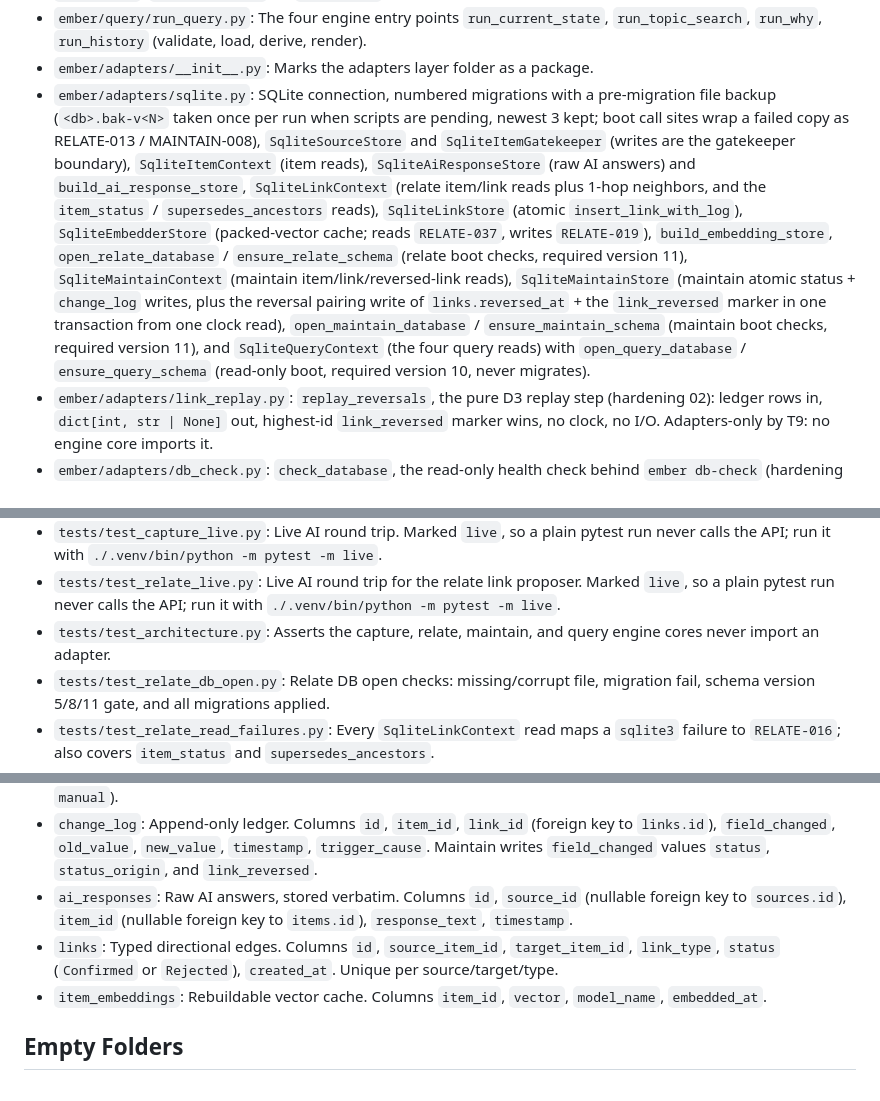
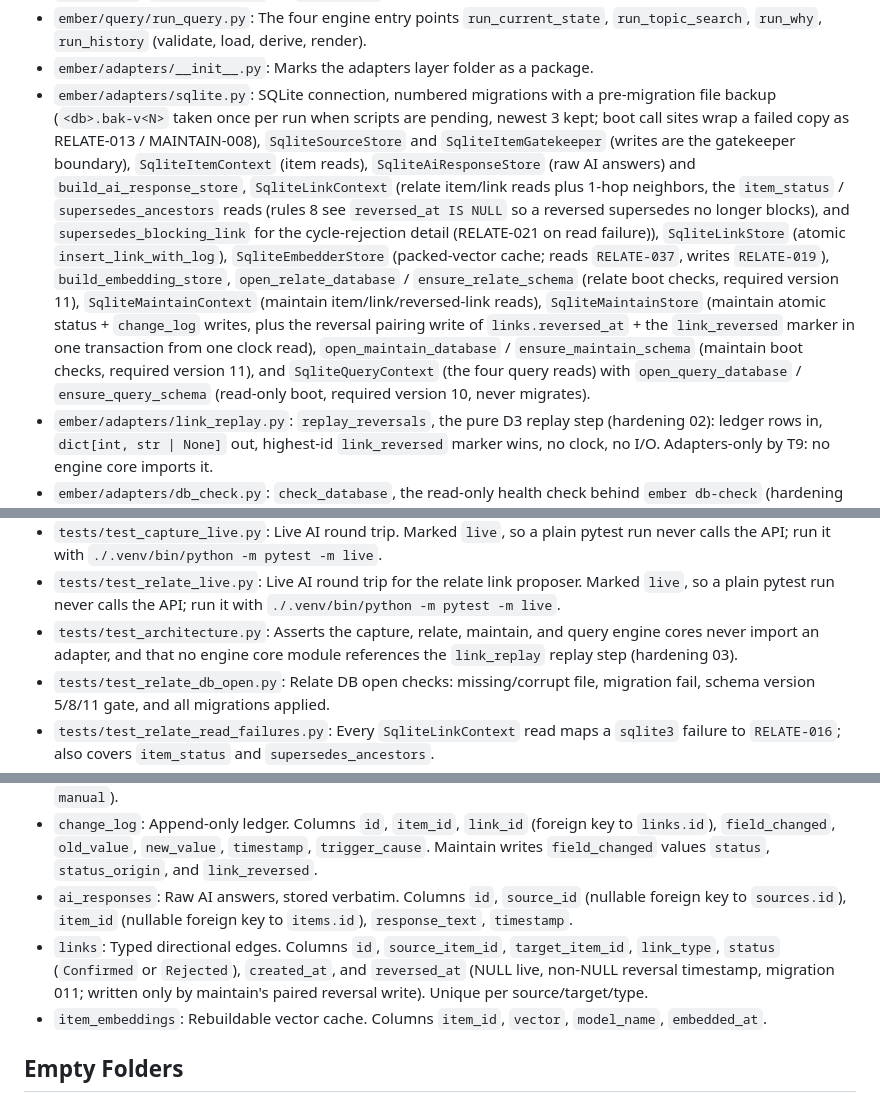
Before and after one commit to mohamed-benoughidene/ember, a Markdown page: PROJECT_MAP.md, 3 parts joined by grey strips. GitHub-like rendering.

```diff
--- a/PROJECT_MAP.md
+++ b/PROJECT_MAP.md
@@ -120,7 +120,7 @@ Earlier logo and character images, kept for history.
 - `ember/query/render.py`: The display layer: `render_current_state` (Challenged first), `render_topic_search`, `render_why`, `render_history`, all `json.dumps` only.
 - `ember/query/run_query.py`: The four engine entry points `run_current_state`, `run_topic_search`, `run_why`, `run_history` (validate, load, derive, render).
 - `ember/adapters/__init__.py`: Marks the adapters layer folder as a package.
-- `ember/adapters/sqlite.py`: SQLite connection, numbered migrations with a pre-migration file backup (`<db>.bak-v<N>` taken once per run when scripts are pending, newest 3 kept; boot call sites wrap a failed copy as RELATE-013 / MAINTAIN-008), `SqliteSourceStore` and `SqliteItemGatekeeper` (writes are the gatekeeper boundary), `SqliteItemContext` (item reads), `SqliteAiResponseStore` (raw AI answers) and `build_ai_response_store`, `SqliteLinkContext` (relate item/link reads plus 1-hop neighbors, and the `item_status` / `supersedes_ancestors` reads), `SqliteLinkStore` (atomic `insert_link_with_log`), `SqliteEmbedderStore` (packed-vector cache; reads `RELATE-037`, writes `RELATE-019`), `build_embedding_store`, `open_relate_database` / `ensure_relate_schema` (relate boot checks, required version 11), `SqliteMaintainContext` (maintain item/link/reversed-link reads), `SqliteMaintainStore` (maintain atomic status + `change_log` writes, plus the reversal pairing write of `links.reversed_at` + the `link_reversed` marker in one transaction from one clock read), `open_maintain_database` / `ensure_maintain_schema` (maintain boot checks, required version 11), and `SqliteQueryContext` (the four query reads) with `open_query_database` / `ensure_query_schema` (read-only boot, required version 10, never migrates).
+- `ember/adapters/sqlite.py`: SQLite connection, numbered migrations with a pre-migration file backup (`<db>.bak-v<N>` taken once per run when scripts are pending, newest 3 kept; boot call sites wrap a failed copy as RELATE-013 / MAINTAIN-008), `SqliteSourceStore` and `SqliteItemGatekeeper` (writes are the gatekeeper boundary), `SqliteItemContext` (item reads), `SqliteAiResponseStore` (raw AI answers) and `build_ai_response_store`, `SqliteLinkContext` (relate item/link reads plus 1-hop neighbors, the `item_status` / `supersedes_ancestors` reads (rules 8 see `reversed_at IS NULL` so a reversed supersedes no longer blocks), and `supersedes_blocking_link` for the cycle-rejection detail (RELATE-021 on read failure)), `SqliteLinkStore` (atomic `insert_link_with_log`), `SqliteEmbedderStore` (packed-vector cache; reads `RELATE-037`, writes `RELATE-019`), `build_embedding_store`, `open_relate_database` / `ensure_relate_schema` (relate boot checks, required version 11), `SqliteMaintainContext` (maintain item/link/reversed-link reads), `SqliteMaintainStore` (maintain atomic status + `change_log` writes, plus the reversal pairing write of `links.reversed_at` + the `link_reversed` marker in one transaction from one clock read), `open_maintain_database` / `ensure_maintain_schema` (maintain boot checks, required version 11), and `SqliteQueryContext` (the four query reads) with `open_query_database` / `ensure_query_schema` (read-only boot, required version 10, never migrates).
 - `ember/adapters/link_replay.py`: `replay_reversals`, the pure D3 replay step (hardening 02): ledger rows in, `dict[int, str | None]` out, highest-id `link_reversed` marker wins, no clock, no I/O. Adapters-only by T9: no engine core imports it.
 - `ember/adapters/db_check.py`: `check_database`, the read-only health check behind `ember db-check` (hardening 02): reads version, floors (relate 11, maintain 11, query 10, capture none), the four enforcement triggers, `link_compat` vs `TYPE_COMPAT`, `PRAGMA foreign_key_check`, and the reversal replay against the live `reversed_at` column. Reports `OK` / `DRIFT` / `UNREADABLE`, never migrates, never writes, no error codes.
 - `ember/adapters/llm.py`: `OpenAiItemProposer` (`ItemProposerPort` on the OpenAI SDK, OpenRouter base URL) and the env-driven factory; `OpenAiLinkProposer` (`LinkProposerPort`) and the `build_link_proposer` factory.
@@ -162,7 +162,7 @@ Earlier logo and character images, kept for history.
 - `tests/test_cli_validated.py`: CLI checks for `set-validated` / `clear-validated` and the Assumption-only rule.
 - `tests/test_capture_live.py`: Live AI round trip. Marked `live`, so a plain pytest run never calls the API; run it with `./.venv/bin/python -m pytest -m live`.
 - `tests/test_relate_live.py`: Live AI round trip for the relate link proposer. Marked `live`, so a plain pytest run never calls the API; run it with `./.venv/bin/python -m pytest -m live`.
-- `tests/test_architecture.py`: Asserts the capture, relate, maintain, and query engine cores never import an adapter.
+- `tests/test_architecture.py`: Asserts the capture, relate, maintain, and query engine cores never import an adapter, and that no engine core module references the `link_replay` replay step (hardening 03).
 - `tests/test_relate_db_open.py`: Relate DB open checks: missing/corrupt file, migration fail, schema version 5/8/11 gate, and all migrations applied.
 - `tests/test_relate_read_failures.py`: Every `SqliteLinkContext` read maps a `sqlite3` failure to `RELATE-016`; also covers `item_status` and `supersedes_ancestors`.
 - `tests/test_migration_runner.py`: Each migration and its version bump are one transaction; failures roll back.
@@ -236,7 +237,7 @@ Saved AI answers for parser tests. Each pair is `case_NN.raw_text.txt` (the sour
 - `items`: Confirmed typed items. Columns `id`, `type`, `statement`, `source_id` (foreign key to `sources.id`), `status`, `created_at`, `validated` (set only on Assumption rows), `rationale` (Decision text), `source` (Finding evidence text), `close_reason` (why closed; one of 5 reasons, NULL when open), `status_origin` (`derived` or `manual`).
 - `change_log`: Append-only ledger. Columns `id`, `item_id`, `link_id` (foreign key to `links.id`), `field_changed`, `old_value`, `new_value`, `timestamp`, `trigger_cause`. Maintain writes `field_changed` values `status`, `status_origin`, and `link_reversed`.
 - `ai_responses`: Raw AI answers, stored verbatim. Columns `id`, `source_id` (nullable foreign key to `sources.id`), `item_id` (nullable foreign key to `items.id`), `response_text`, `timestamp`.
-- `links`: Typed directional edges. Columns `id`, `source_item_id`, `target_item_id`, `link_type`, `status` (`Confirmed` or `Rejected`), `created_at`. Unique per source/target/type.
+- `links`: Typed directional edges. Columns `id`, `source_item_id`, `target_item_id`, `link_type`, `status` (`Confirmed` or `Rejected`), `created_at`, and `reversed_at` (NULL live, non-NULL reversal timestamp, migration 011; written only by maintain's paired reversal write). Unique per source/target/type.
 - `item_embeddings`: Rebuildable vector cache. Columns `item_id`, `vector`, `model_name`, `embedded_at`.
 
 ## Empty Folders
```
Also changed, not shown: other parts of PROJECT_MAP.md (+9 -8 lines), 1 other file.
